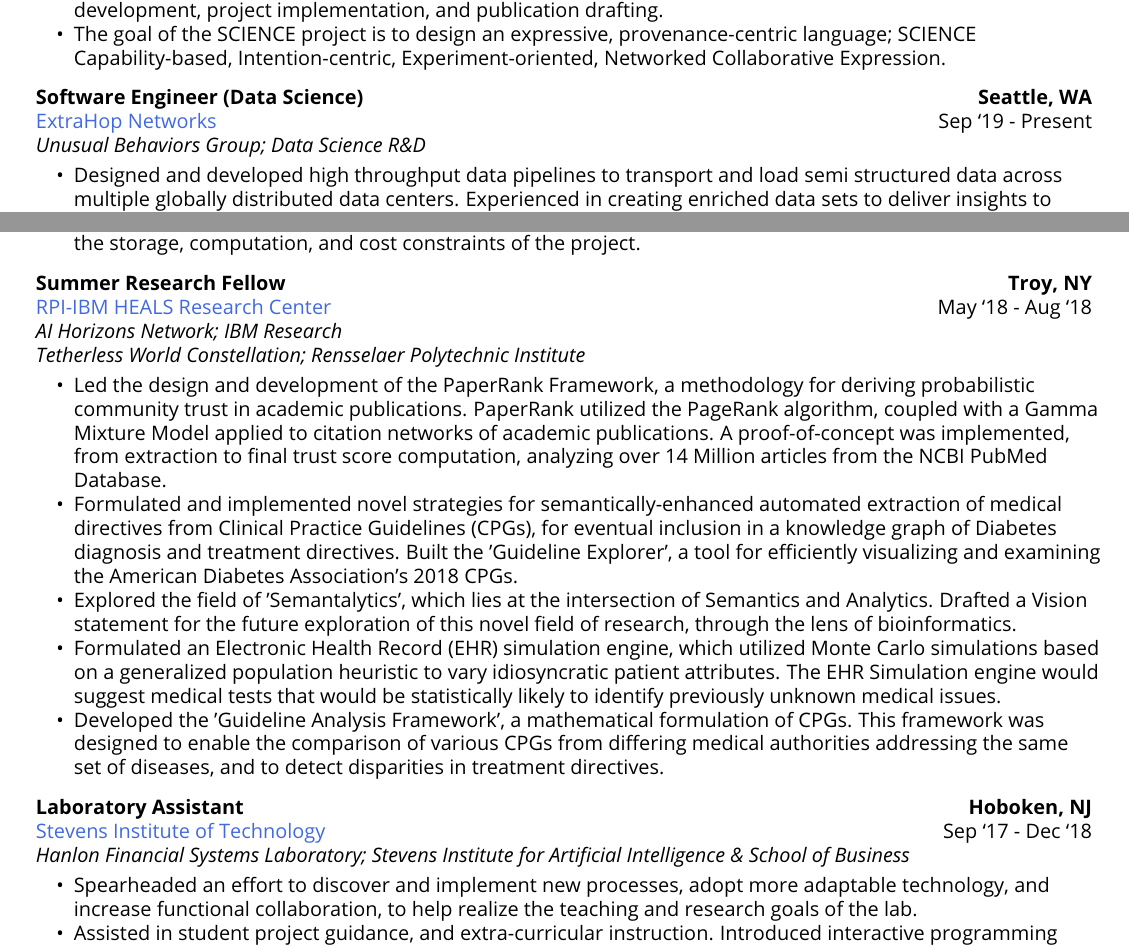
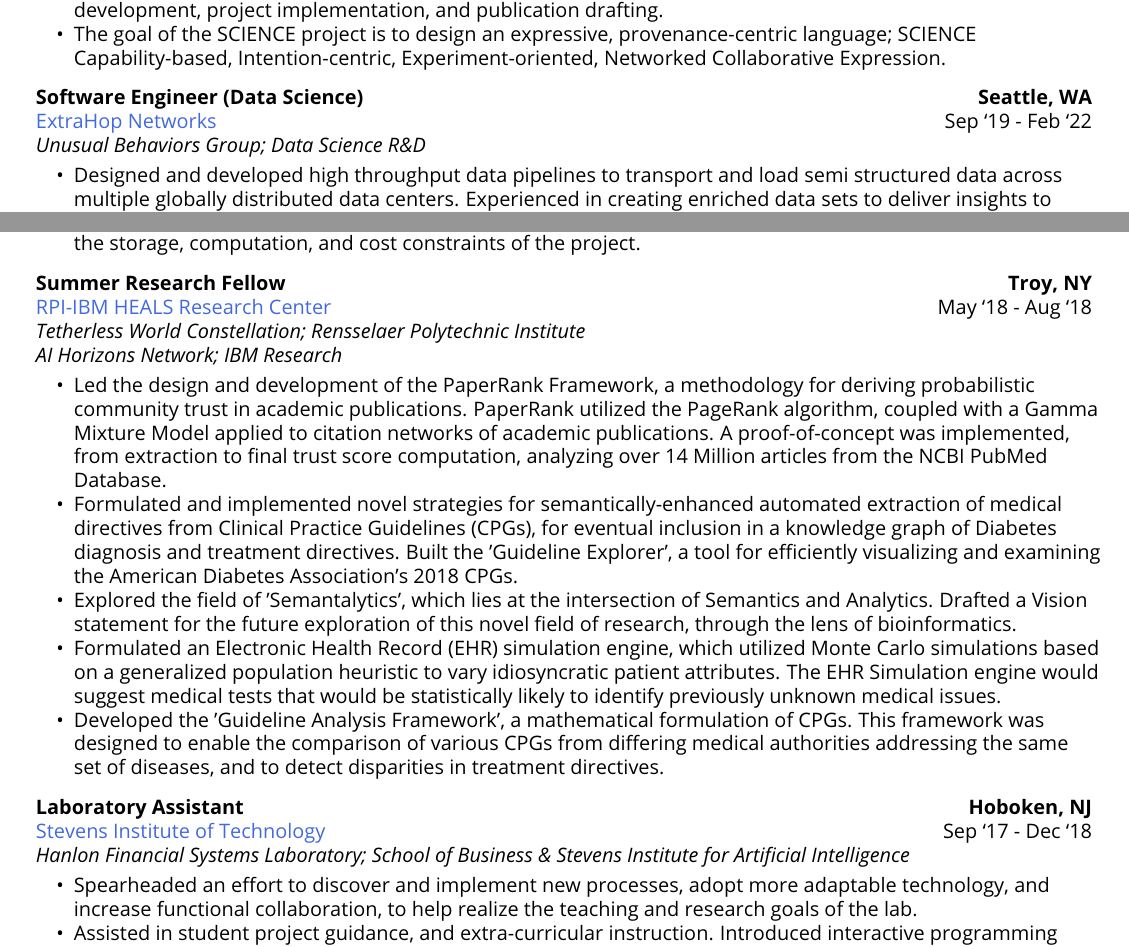
Before and after one commit to rukmal/Resume, a LaTeX CV (curriculum_vitae/Rukmal Weerawarana - Curriculum Vitae.tex): two parts of pages 1 and 2 of 7, joined at a grey line, cut so that both start at the same text. Compiled offline with pdfLaTeX.

Commit message:
[GitHub Actions] Commit generated artifacts

```diff
--- a/curriculum_vitae/Rukmal Weerawarana - Curriculum Vitae.tex
+++ b/curriculum_vitae/Rukmal Weerawarana - Curriculum Vitae.tex
@@ -288,7 +288,8 @@
         % Main employment organization and date range
         \textcolor{\highlightcolor}{ExtraHop Networks} &
 
-    Sep ‘19 - Present \\
+    Sep ‘19 -
+    Feb ‘22 \\
         % Sub organizations (if any)
 
             % Top level sub organization once
@@ -420,9 +421,9 @@
         % Parent organizations (if any)
 
 
+                \textit{Tetherless World Constellation; Rensselaer Polytechnic Institute} & \\
+
                 \textit{AI Horizons Network; IBM Research} & \\
-
-                \textit{Tetherless World Constellation; Rensselaer Polytechnic Institute} & \\
 
 
 
@@ -485,8 +486,8 @@
 
             % Top level sub organization once
             \textit{Hanlon Financial Systems Laboratory;}
-                \textit{Stevens Institute for Artificial Intelligence} \textit{\&}
-                \textit{School of Business} & \\
+                \textit{School of Business} \textit{\&}
+                \textit{Stevens Institute for Artificial Intelligence} & \\
 
 
             % Other job titles
```
Also changed, not shown: resume/Rukmal Weerawarana - Resume.tex (+4 -3 lines), curriculum_vitae/Rukmal Weerawarana - Curriculum Vitae.pdf, resume/Rukmal Weerawarana - Resume.pdf, curriculum_vitae/Rukmal Weerawarana - Curriculum Vitae.tex (2 more changed lines), 1 other file.
